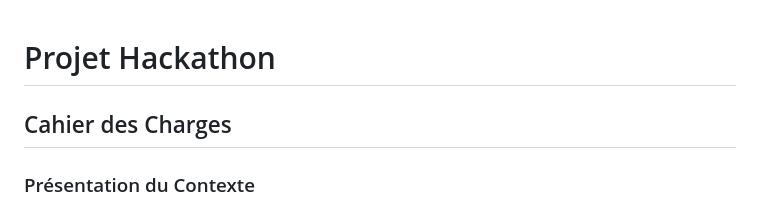
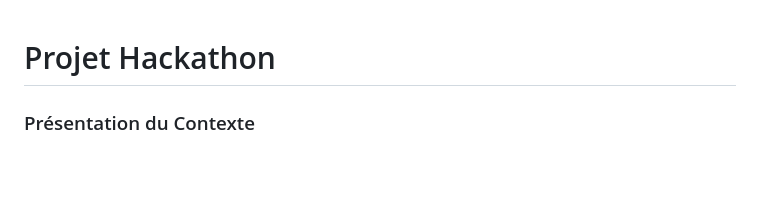
Before and after one commit to MaraimBouhassoune/ProjetHackathon, a Markdown page: README.md, the part around the change. GitHub-like rendering; blank space fills up the shorter version.

```diff
--- a/README.md
+++ b/README.md
@@ -1,6 +1,5 @@
 # Projet Hackathon
 
-## Cahier des Charges
 
 ### Présentation du Contexte
 Un hackathon est un événement créatif où des développeurs se réunissent pour un week-end de programmation collaborative sur un thème défini. Il vise à promouvoir l'innovation numérique au service de la société.
```
